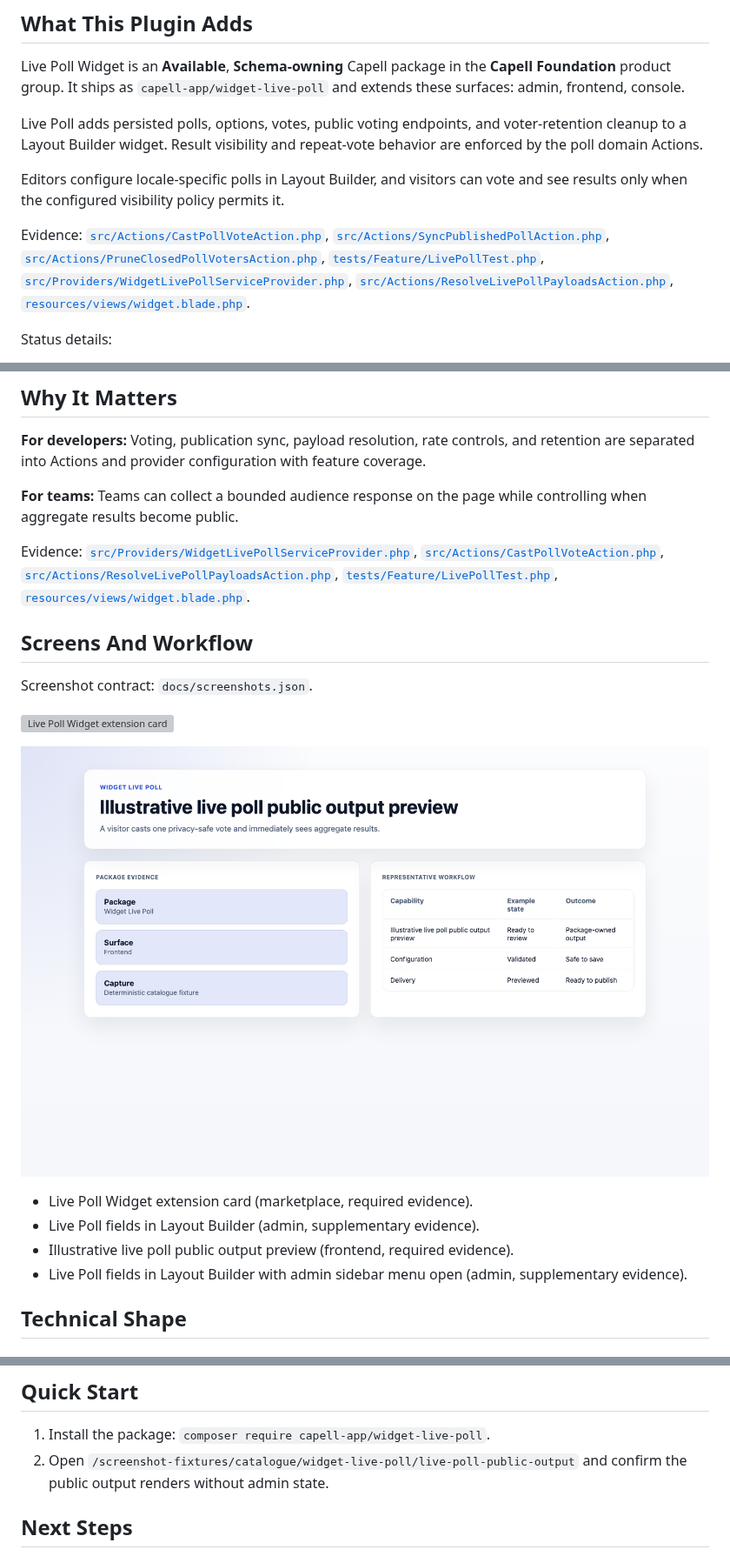
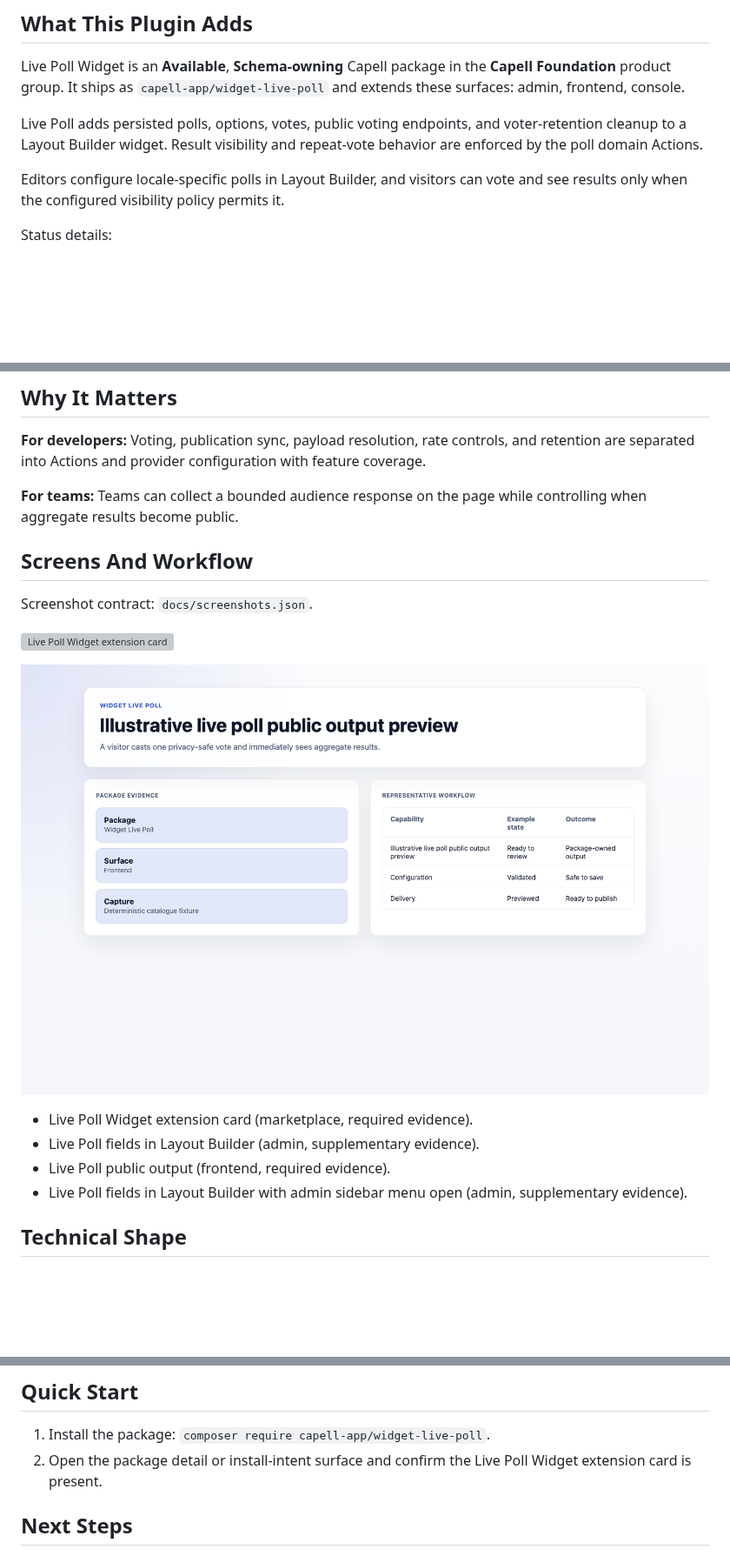
Before and after one commit to capell-app/widget-live-poll, a Markdown page: README.md, 3 parts joined by grey strips. Shown at 87% size. GitHub-like rendering; blank space fills up the shorter version; grey boxes are pictures that could not be loaded.

```diff
--- a/README.md
+++ b/README.md
@@ -9,8 +9,6 @@ Live Poll Widget is an **Available**, **Schema-owning** Capell package in the **
 Live Poll adds persisted polls, options, votes, public voting endpoints, and voter-retention cleanup to a Layout Builder widget. Result visibility and repeat-vote behavior are enforced by the poll domain Actions.
 
 Editors configure locale-specific polls in Layout Builder, and visitors can vote and see results only when the configured visibility policy permits it.
-
-Evidence: [`src/Actions/CastPollVoteAction.php`](src/Actions/CastPollVoteAction.php), [`src/Actions/SyncPublishedPollAction.php`](src/Actions/SyncPublishedPollAction.php), [`src/Actions/PruneClosedPollVotersAction.php`](src/Actions/PruneClosedPollVotersAction.php), [`tests/Feature/LivePollTest.php`](tests/Feature/LivePollTest.php), [`src/Providers/WidgetLivePollServiceProvider.php`](src/Providers/WidgetLivePollServiceProvider.php), [`src/Actions/ResolveLivePollPayloadsAction.php`](src/Actions/ResolveLivePollPayloadsAction.php), [`resources/views/widget.blade.php`](resources/views/widget.blade.php).
 
 Status details:
 
@@ -27,8 +25,6 @@ Status details:
 
 **For teams:** Teams can collect a bounded audience response on the page while controlling when aggregate results become public.
 
-Evidence: [`src/Providers/WidgetLivePollServiceProvider.php`](src/Providers/WidgetLivePollServiceProvider.php), [`src/Actions/CastPollVoteAction.php`](src/Actions/CastPollVoteAction.php), [`src/Actions/ResolveLivePollPayloadsAction.php`](src/Actions/ResolveLivePollPayloadsAction.php), [`tests/Feature/LivePollTest.php`](tests/Feature/LivePollTest.php), [`resources/views/widget.blade.php`](resources/views/widget.blade.php).
-
 ## Screens And Workflow
 
 Screenshot contract: `docs/screenshots.json`.
@@ -39,7 +35,7 @@ Screenshot contract: `docs/screenshots.json`.
 
 - Live Poll Widget extension card (marketplace, required evidence).
 - Live Poll fields in Layout Builder (admin, supplementary evidence).
-- Illustrative live poll public output preview (frontend, required evidence).
+- Live Poll public output (frontend, required evidence).
 - Live Poll fields in Layout Builder with admin sidebar menu open (admin, supplementary evidence).
 
 ## Technical Shape
@@ -164,7 +160,7 @@ Screenshot contract: `docs/screenshots.json`.
 ## Quick Start
 
 1. Install the package: `composer require capell-app/widget-live-poll`.
-2. Open `/screenshot-fixtures/catalogue/widget-live-poll/live-poll-public-output` and confirm the public output renders without admin state.
+2. Open the package detail or install-intent surface and confirm the Live Poll Widget extension card is present.
 
 ## Next Steps
 
```
Also changed, not shown: other parts of README.md (+1 -2 lines), docs/screenshots/live-poll-layout-builder-editor.png, docs/screenshots/widget-live-poll-admin-sidebar-menu-open.png (added), 4 other files.
